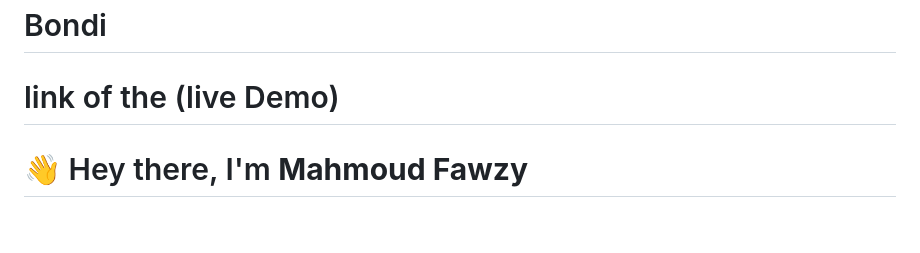
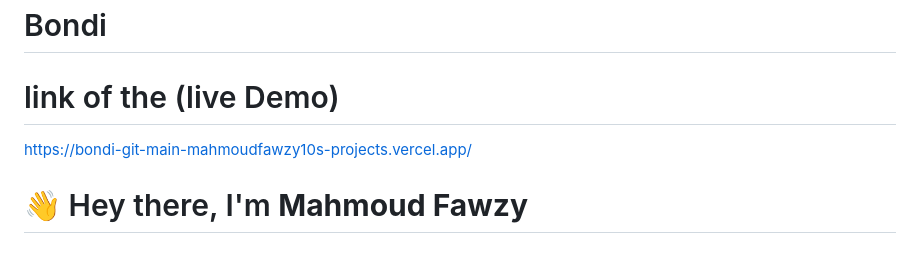
Before and after one commit to MahmoudFawzy10/Bondi, a Markdown page: README.md, the part around the change. GitHub-like rendering.

```diff
--- a/README.md
+++ b/README.md
@@ -1,5 +1,6 @@
 # Bondi
 # link of the (live Demo)
+https://bondi-git-main-mahmoudfawzy10s-projects.vercel.app/
 
 # 👋 Hey there, I'm **Mahmoud Fawzy**
 
```
